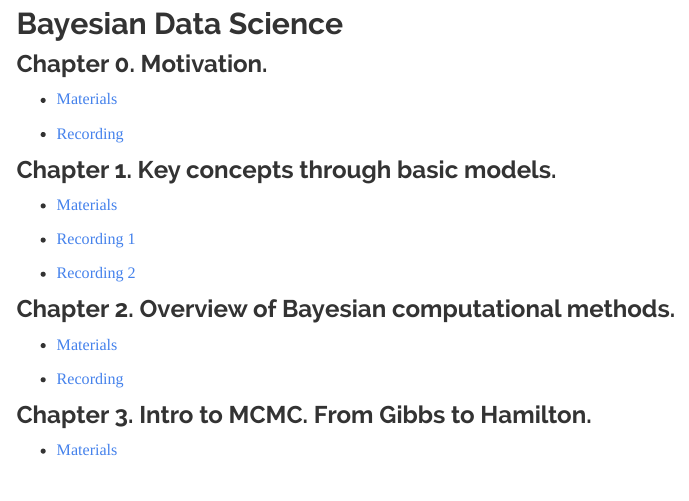
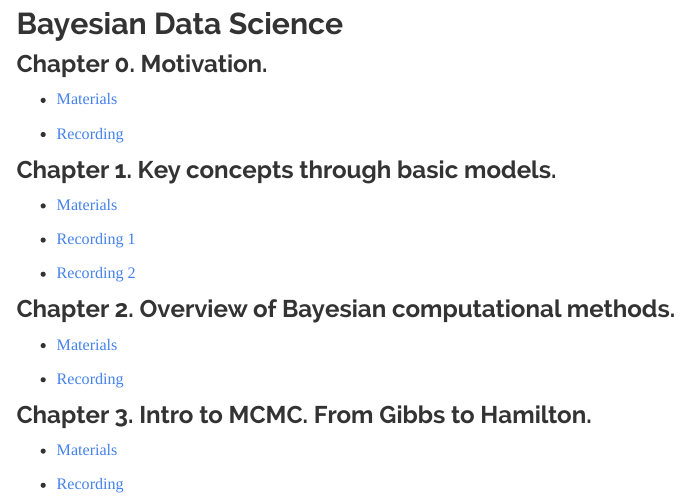
Before and after one commit to datalab-icmat/datalab-icmat.github.io, an R Markdown document (docs/courses_stats.Rmd): the page in a window 1100 px wide, from 1480 px down. Rendered offline with R 4.5, knitr and Pandoc, with nearby package versions; menus at the side of the page are left out.

Commit message:
Add files via upload

```diff
--- a/docs/courses_stats.Rmd
+++ b/docs/courses_stats.Rmd
@@ -106,3 +106,5 @@ Here you will find all the recordings and material of the courses held at Datala
 ### Chapter 3. Intro to MCMC. From Gibbs to Hamilton.
 
   * [Materials](https://github.com/datalab-icmat/Bayesian-Data-Science/tree/main/3.%20%20Intro%20to%20MCMC)
+
+  * [Recording](https://www.youtube.com/watch?v=cDWTzhV5M9w)
```
Also changed, not shown: 1 other file.
